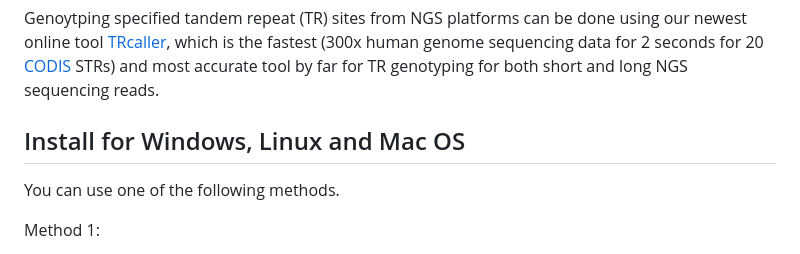
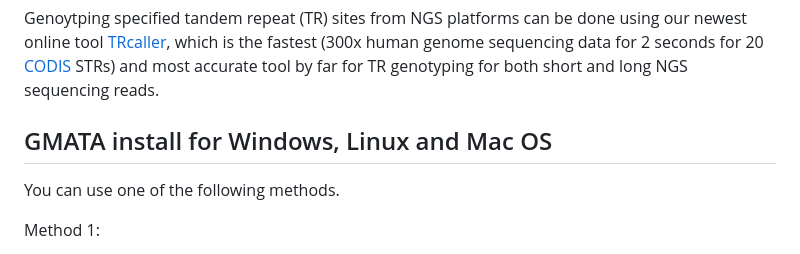
Before and after one commit to XuewenWangUGA/GMATA, a Markdown page: README.md, the part around the change. Drawn GitHub-style.

```diff
--- a/README.md
+++ b/README.md
@@ -16,7 +16,7 @@ A new updated version which  works on most Linux systems, Windows and MacOS.
 
 Genoytping specified tandem repeat (TR) sites from NGS platforms can be done using our newest online tool [TRcaller](https://www.trcaller.com/index.aspx), which is the fastest (300x human genome sequencing data for 2 seconds for 20 [CODIS](https://www.fbi.gov/how-we-can-help-you/dna-fingerprint-act-of-2005-expungement-policy/codis-and-ndis-fact-sheet) STRs) and most accurate tool by far for TR genotyping for both short and long NGS sequencing reads.
 
-## Install for Windows, Linux and Mac OS
+## GMATA install for Windows, Linux and Mac OS
 You can use one of the following methods.
 
 Method 1:
```
